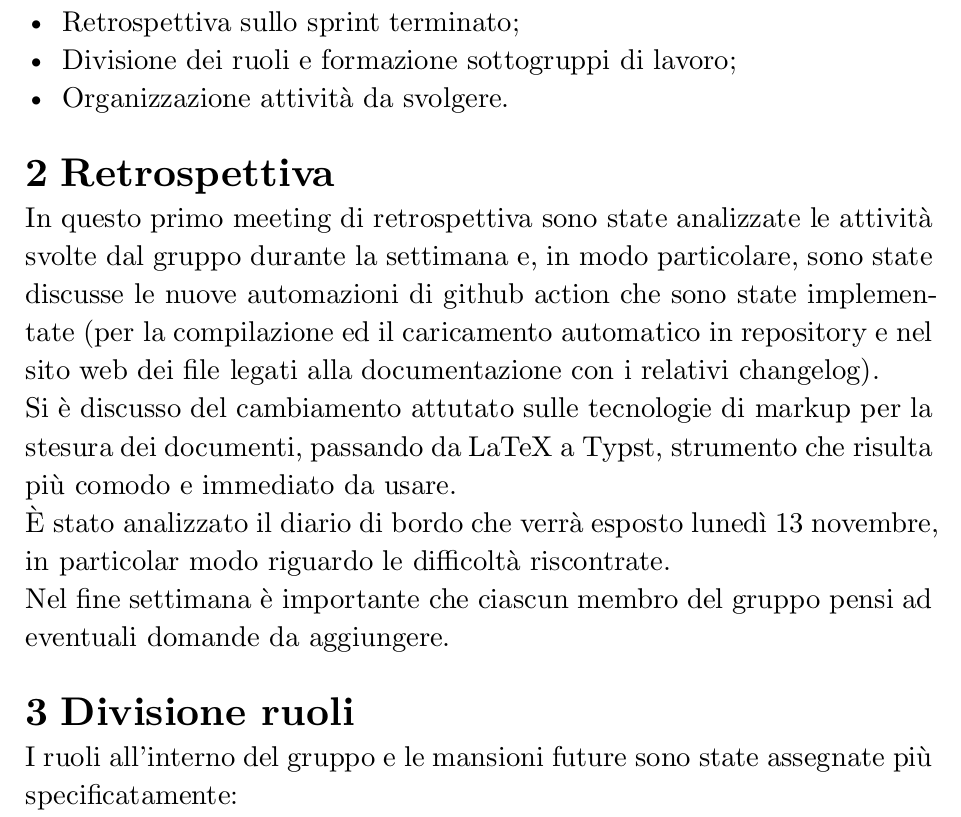
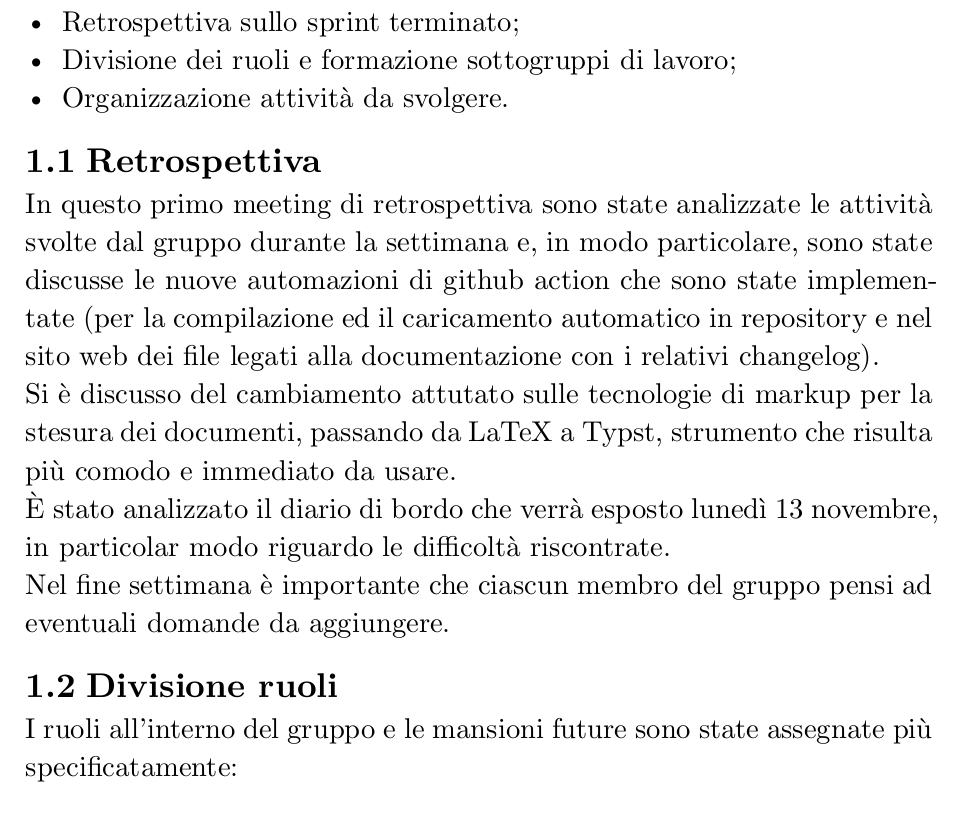
Before and after one commit to Error-418-SWE/Documenti, a Typst document (2 - RTB/Documentazione interna/Verbali/Interni/23-11-10/23-11-10.typ): part of page 2 of 3, cut so that both start at the same text. Compiled offline with Typst 0.15; a missing font is replaced by an installed copy or a similar font.

Commit message:
modificata numerazione sottotitoli

```diff
--- a/2 - RTB/Documentazione interna/Verbali/Interni/23-11-10/23-11-10.typ
+++ b/2 - RTB/Documentazione interna/Verbali/Interni/23-11-10/23-11-10.typ
@@ -29,13 +29,13 @@
 - Organizzazione attività da svolgere.
 
 
-= Retrospettiva
+== Retrospettiva
 
   In questo primo meeting di retrospettiva sono state analizzate le attività svolte dal gruppo durante la settimana e, in modo particolare, sono state discusse le nuove automazioni di github action che sono state implementate (per la compilazione ed il caricamento automatico in repository e nel sito web dei file legati alla documentazione con i relativi changelog).
   \ Si è discusso del cambiamento attutato sulle tecnologie di markup per la stesura dei documenti, passando da LaTeX a Typst, strumento che risulta più comodo e immediato da usare.\
   È stato analizzato il diario di bordo che verrà esposto lunedì 13 novembre, in particolar modo riguardo le difficoltà riscontrate.\ Nel fine settimana è importante che ciascun membro del gruppo pensi ad eventuali domande da aggiungere.
 
-= Divisione ruoli
+== Divisione ruoli
   I ruoli all'interno del gruppo e le mansioni future sono state assegnate più specificatamente: \
    - Antonio è responsabile, pertanto lunedì esporrà il diario di bordo;
    - Alessio è verificatore;
```
